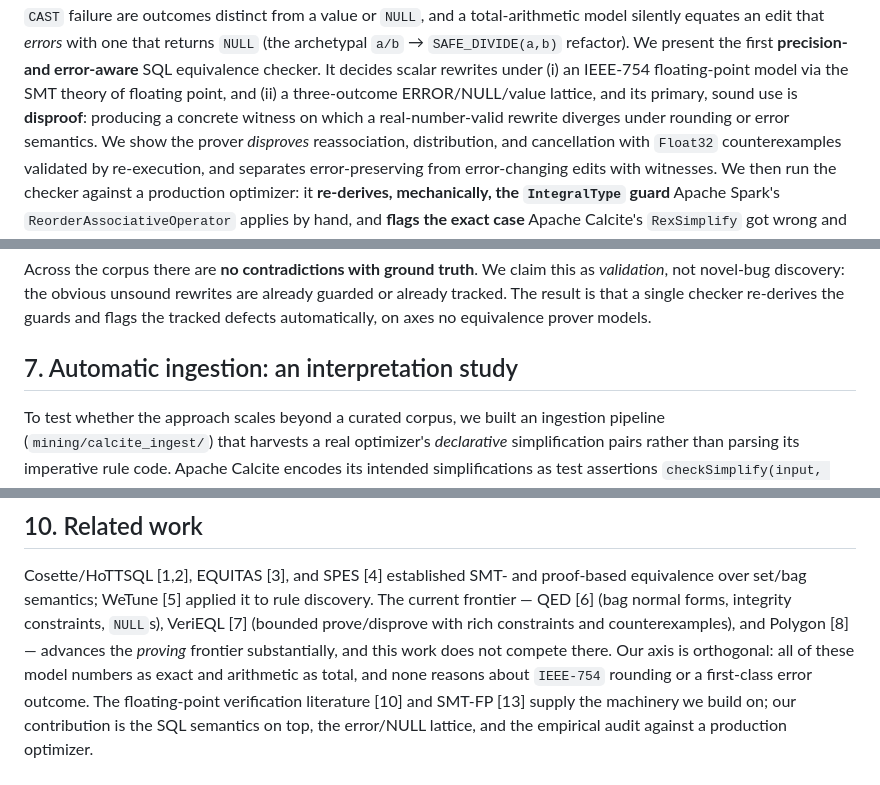
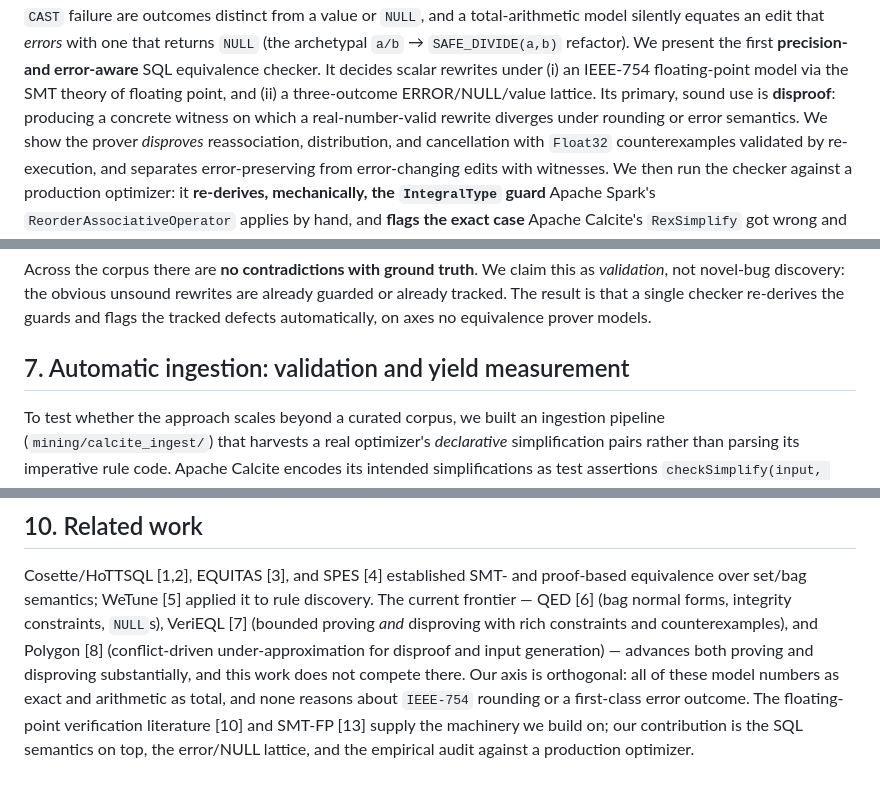
Before and after one commit to nac7/provensql, a Markdown page: docs/paper2_draft.md, 3 parts joined by grey strips. Drawn GitHub-style.

Commit message:
Proof-read pass on Paper 2 prose
Fix §7 heading mislabel ("interpretation study" -> "validation and yield
measurement"); correct the related-work characterization of Polygon (a
conflict-driven under-approximation disproof engine, not a proving advance) and
VeriEQL (proving and disproving); soften the commutativity-proving claim to what
is observed under budget; tighten the abstract. No numbers or claims changed.

```diff
--- a/docs/paper2_draft.md
+++ b/docs/paper2_draft.md
@@ -26,8 +26,8 @@ total-arithmetic model silently equates an edit that *errors* with one that
 returns `NULL` (the archetypal `a/b` → `SAFE_DIVIDE(a,b)` refactor). We present
 the first **precision- and error-aware** SQL equivalence checker. It decides
 scalar rewrites under (i) an IEEE-754 floating-point model via the SMT theory of
-floating point, and (ii) a three-outcome ERROR/NULL/value lattice, and its
-primary, sound use is **disproof**: producing a concrete witness on which a
+floating point, and (ii) a three-outcome ERROR/NULL/value lattice. Its primary,
+sound use is **disproof**: producing a concrete witness on which a
 real-number-valid rewrite diverges under rounding or error semantics. We show
 the prover *disproves* reassociation, distribution, and cancellation with
 `Float32` counterexamples validated by re-execution, and separates
@@ -233,7 +233,7 @@ already guarded or already tracked. The result is that a single checker
 re-derives the guards and flags the tracked defects automatically, on axes no
 equivalence prover models.
 
-## 7. Automatic ingestion: an interpretation study
+## 7. Automatic ingestion: validation and yield measurement
 
 To test whether the approach scales beyond a curated corpus, we built an
 ingestion pipeline (`mining/calcite_ingest/`) that harvests a real optimizer's
@@ -311,9 +311,10 @@ the harness takes its path.
 Cosette/HoTTSQL [1,2], EQUITAS [3], and SPES [4] established SMT- and
 proof-based equivalence over set/bag semantics; WeTune [5] applied it to rule
 discovery. The current frontier — QED [6] (bag normal forms, integrity
-constraints, `NULL`s), VeriEQL [7] (bounded prove/disprove with rich
-constraints and counterexamples), and Polygon [8] — advances the *proving*
-frontier substantially, and this work does not compete there. Our axis is
+constraints, `NULL`s), VeriEQL [7] (bounded proving *and* disproving with rich
+constraints and counterexamples), and Polygon [8] (conflict-driven
+under-approximation for disproof and input generation) — advances both proving
+and disproving substantially, and this work does not compete there. Our axis is
 orthogonal: all of these model numbers as exact and arithmetic as total, and
 none reasons about `IEEE-754` rounding or a first-class error outcome. The
 floating-point verification literature [10] and SMT-FP [13] supply the
```
Also changed, not shown: other parts of docs/paper2_draft.md (+1 -1 lines).
